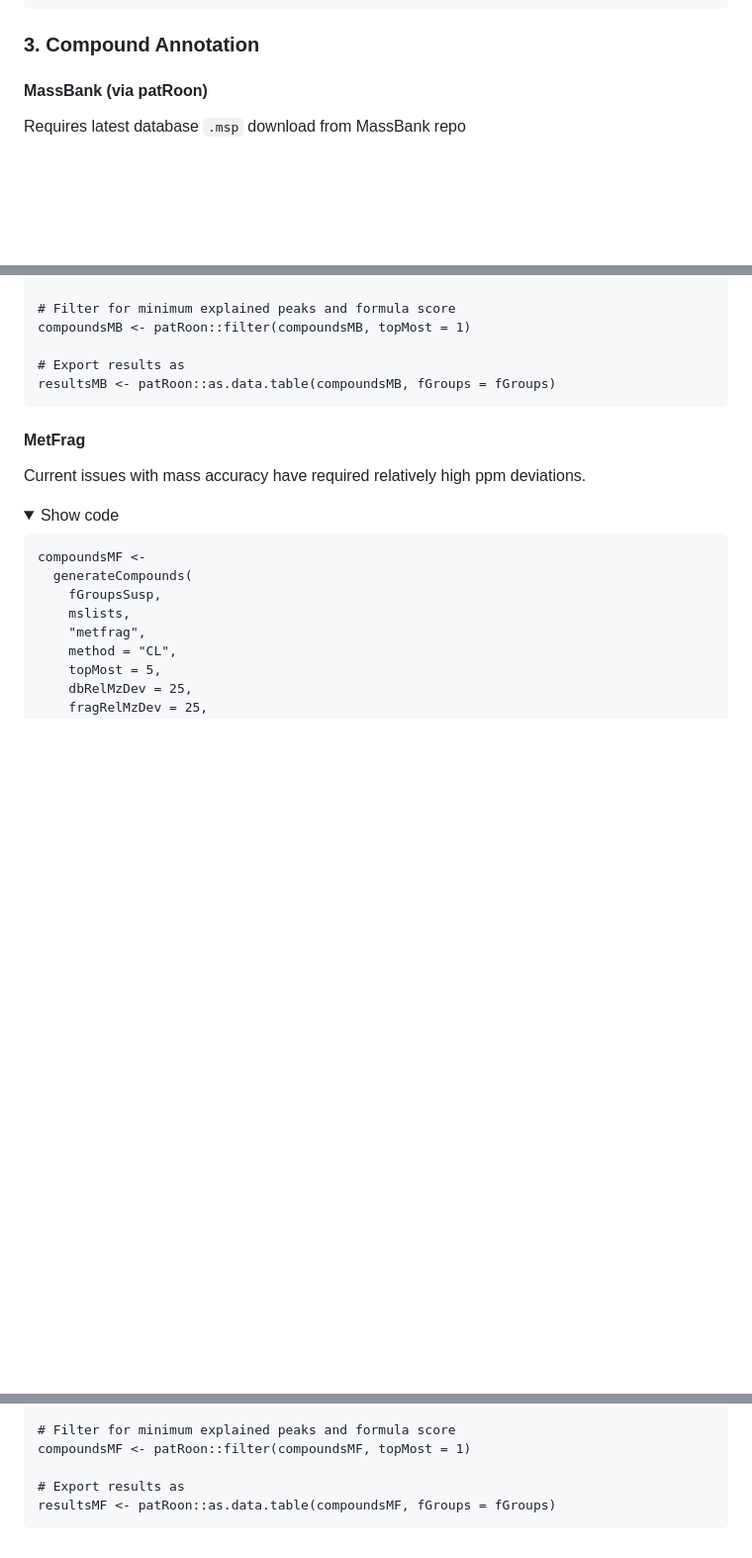
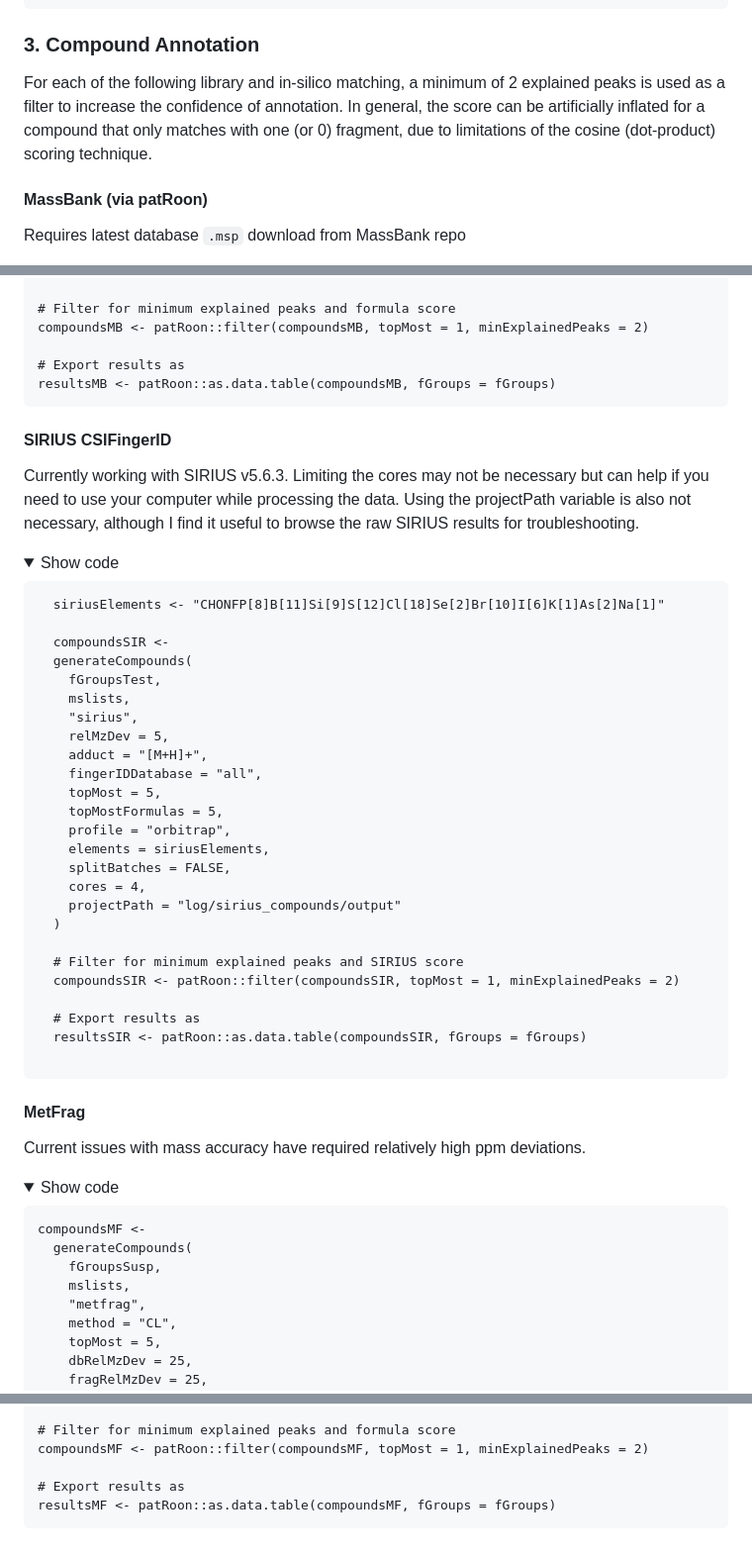
Before and after one commit to drewszabo/NTS-workflow, a Markdown page: README.md, 3 parts joined by grey strips. Shown at 99% size. GitHub-like rendering; folded sections open; blank space fills up the shorter version.

````diff
--- a/README.md
+++ b/README.md
@@ -208,6 +208,8 @@ mslists <- patRoon::filter(
 
 ### 3. Compound Annotation
 
+For each of the following library and in-silico matching, a minimum of 2 explained peaks is used as a filter to increase the confidence of annotation. In general, the score can be artificially inflated for a compound that only matches with one (or 0) fragment, due to limitations of the cosine (dot-product) scoring technique.
+
 #### MassBank (via patRoon)
 
 Requires latest database `.msp` download from MassBank repo
@@ -229,11 +231,48 @@ compoundsMB <-
   )
 
 # Filter for minimum explained peaks and formula score
-compoundsMB <- patRoon::filter(compoundsMB, topMost = 1)
+compoundsMB <- patRoon::filter(compoundsMB, topMost = 1, minExplainedPeaks = 2)
 
 # Export results as
 resultsMB <- patRoon::as.data.table(compoundsMB, fGroups = fGroups)
 ```
+
+</details>
+
+#### SIRIUS CSIFingerID
+
+Currently working with SIRIUS v5.6.3. Limiting the cores may not be necessary but can help if you need to use your computer while processing the data. Using the projectPath variable is also not necessary, although I find it useful to browse the raw SIRIUS results for troubleshooting.
+
+<details>
+<summary>Show code</summary>
+
+```
+  siriusElements <- "CHONFP[8]B[11]Si[9]S[12]Cl[18]Se[2]Br[10]I[6]K[1]As[2]Na[1]"
+
+  compoundsSIR <-
+  generateCompounds(
+    fGroupsTest,
+    mslists,
+    "sirius",
+    relMzDev = 5,
+    adduct = "[M+H]+",
+    fingerIDDatabase = "all",
+    topMost = 5,
+    topMostFormulas = 5,
+    profile = "orbitrap",
+    elements = siriusElements,
+    splitBatches = FALSE,
+    cores = 4,
+    projectPath = "log/sirius_compounds/output"
+  )
+
+  # Filter for minimum explained peaks and SIRIUS score
+  compoundsSIR <- patRoon::filter(compoundsSIR, topMost = 1, minExplainedPeaks = 2)
+
+  # Export results as
+  resultsSIR <- patRoon::as.data.table(compoundsSIR, fGroups = fGroups)
+
+  ```
 
 </details>
 
@@ -259,7 +298,7 @@ compoundsMF <-
   )
 
 # Filter for minimum explained peaks and formula score
-compoundsMF <- patRoon::filter(compoundsMF, topMost = 1)
+compoundsMF <- patRoon::filter(compoundsMF, topMost = 1, minExplainedPeaks = 2)
 
 # Export results as
 resultsMF <- patRoon::as.data.table(compoundsMF, fGroups = fGroups)
````
